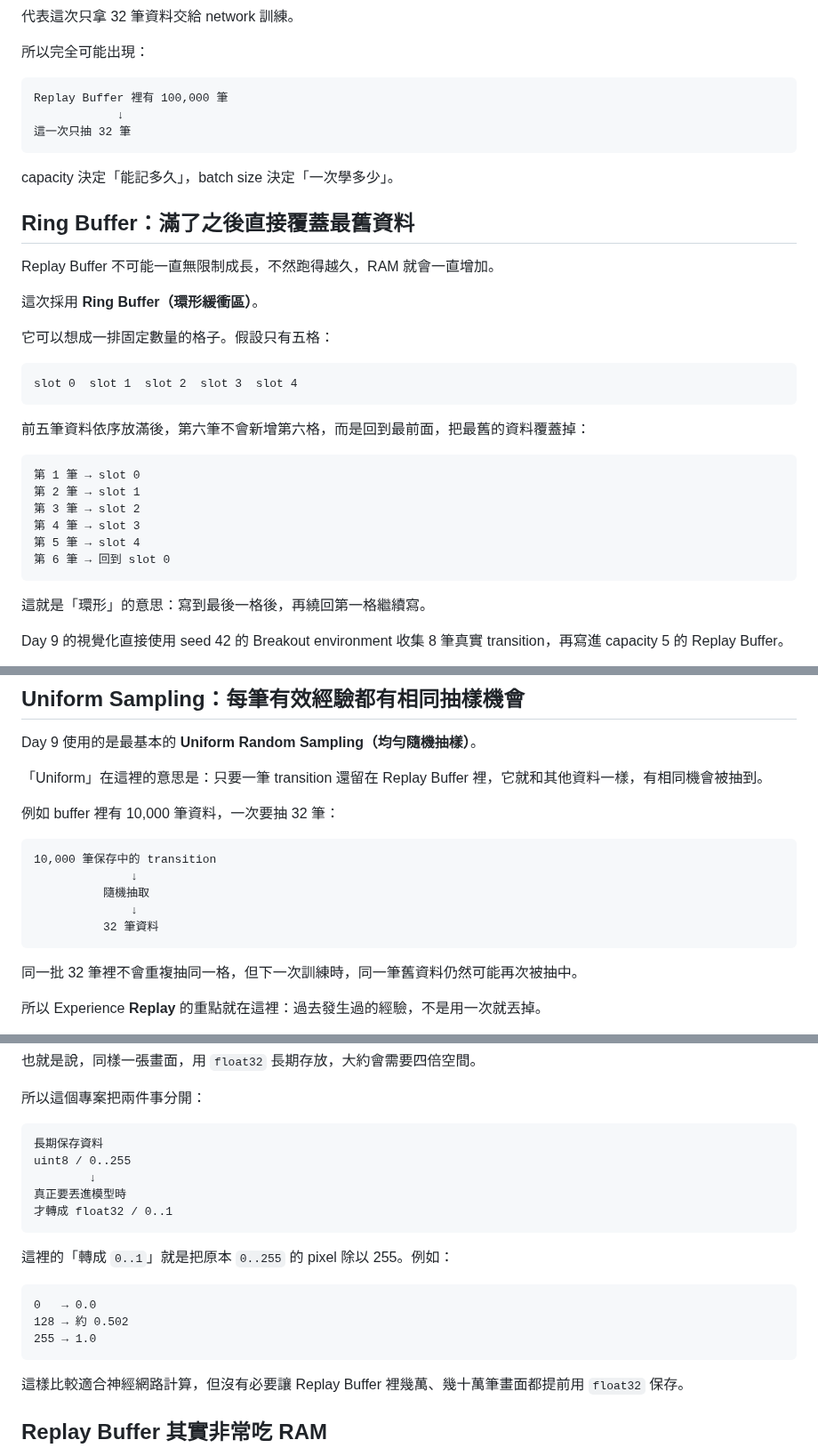
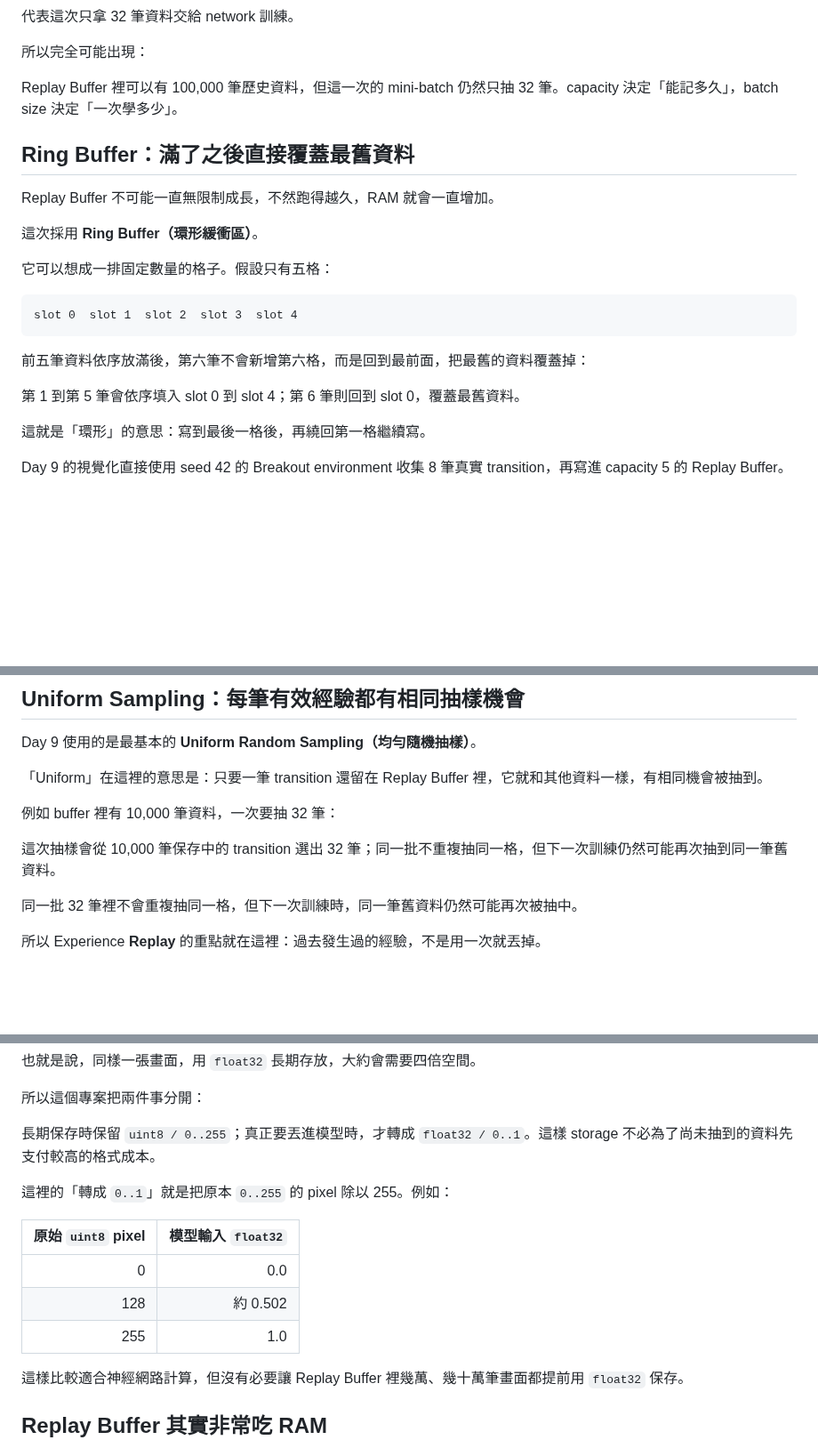
Before and after one commit to Tommyweige/breakout-rl-engineering, a Markdown page: docs/day09-experience-replay.md, 3 parts joined by grey strips. Shown at 89% size. Drawn GitHub-style; blank space fills up the shorter version.

````diff
--- a/docs/day09-experience-replay.md
+++ b/docs/day09-experience-replay.md
@@ -160,13 +127,7 @@ batch size = 32
 
 所以完全可能出現：
 
-```text
-Replay Buffer 裡有 100,000 筆
-            ↓
-這一次只抽 32 筆
-```
-
-capacity 決定「能記多久」，batch size 決定「一次學多少」。
+Replay Buffer 裡可以有 100,000 筆歷史資料，但這一次的 mini-batch 仍然只抽 32 筆。capacity 決定「能記多久」，batch size 決定「一次學多少」。
 
 ## Ring Buffer：滿了之後直接覆蓋最舊資料
 
@@ -182,14 +143,7 @@ slot 0  slot 1  slot 2  slot 3  slot 4
 
 前五筆資料依序放滿後，第六筆不會新增第六格，而是回到最前面，把最舊的資料覆蓋掉：
 
-```text
-第 1 筆 → slot 0
-第 2 筆 → slot 1
-第 3 筆 → slot 2
-第 4 筆 → slot 3
-第 5 筆 → slot 4
-第 6 筆 → 回到 slot 0
-```
+第 1 到第 5 筆會依序填入 slot 0 到 slot 4；第 6 筆則回到 slot 0，覆蓋最舊資料。
 
 這就是「環形」的意思：寫到最後一格後，再繞回第一格繼續寫。
 
@@ -234,13 +188,7 @@ Day 9 使用的是最基本的 **Uniform Random Sampling（均勻隨機抽樣）
 
 例如 buffer 裡有 10,000 筆資料，一次要抽 32 筆：
 
-```text
-10,000 筆保存中的 transition
-              ↓
-          隨機抽取
-              ↓
-          32 筆資料
-```
+這次抽樣會從 10,000 筆保存中的 transition 選出 32 筆；同一批不重複抽同一格，但下一次訓練仍然可能再次抽到同一筆舊資料。
 
 同一批 32 筆裡不會重複抽同一格，但下一次訓練時，同一筆舊資料仍然可能再次被抽中。
 
@@ -289,21 +237,15 @@ Q-learning 還有一個重要特性叫 **off-policy**。
 
 所以這個專案把兩件事分開：
 
-```text
-長期保存資料
-uint8 / 0..255
-        ↓
-真正要丟進模型時
-才轉成 float32 / 0..1
-```
+長期保存時保留 `uint8 / 0..255`；真正要丟進模型時，才轉成 `float32 / 0..1`。這樣 storage 不必為了尚未抽到的資料先支付較高的格式成本。
 
 這裡的「轉成 `0..1`」就是把原本 `0..255` 的 pixel 除以 255。例如：
 
-```text
-0   → 0.0
-128 → 約 0.502
-255 → 1.0
-```
+| 原始 `uint8` pixel | 模型輸入 `float32` |
+| ---: | ---: |
+| 0 | 0.0 |
+| 128 | 約 0.502 |
+| 255 | 1.0 |
 
 這樣比較適合神經網路計算，但沒有必要讓 Replay Buffer 裡幾萬、幾十萬筆畫面都提前用 `float32` 保存。
 
````
Also changed, not shown: other parts of docs/day09-experience-replay.md (+29 -89 lines), assets/day09/replay-data-flow.png (added), 1 other file.
